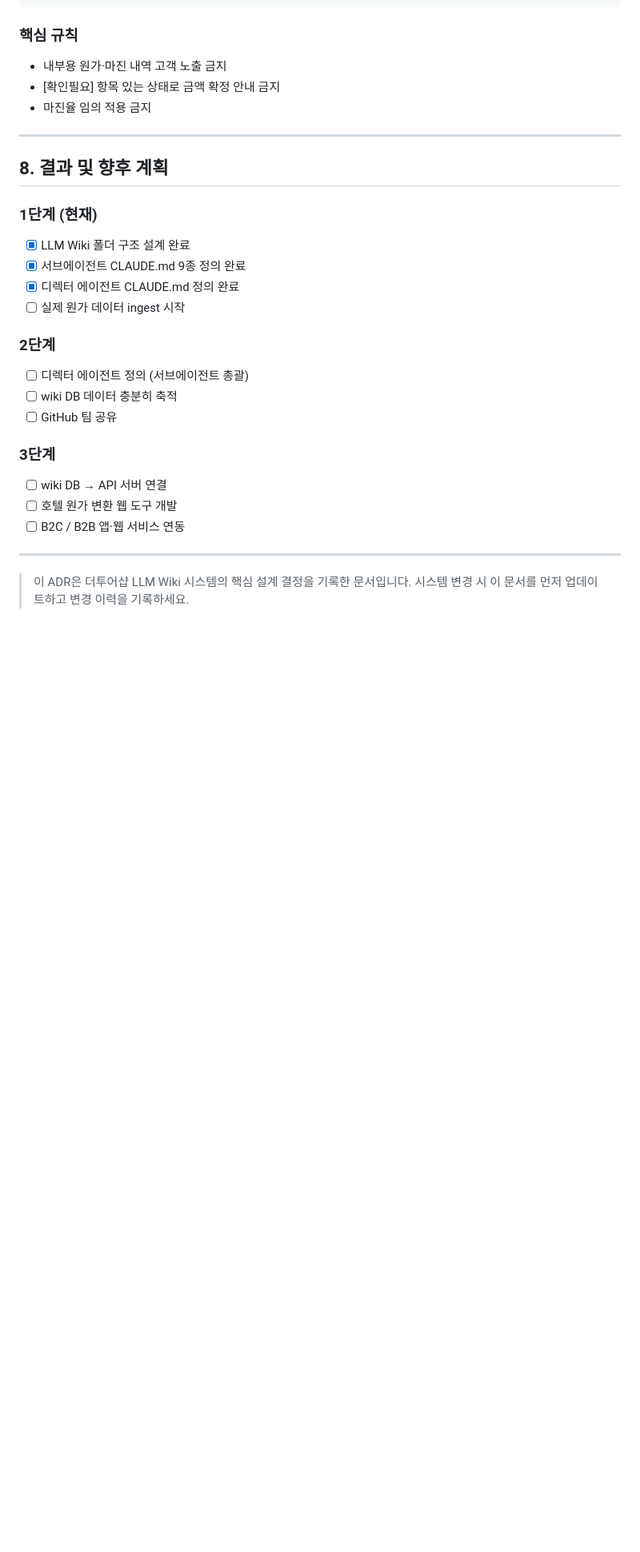
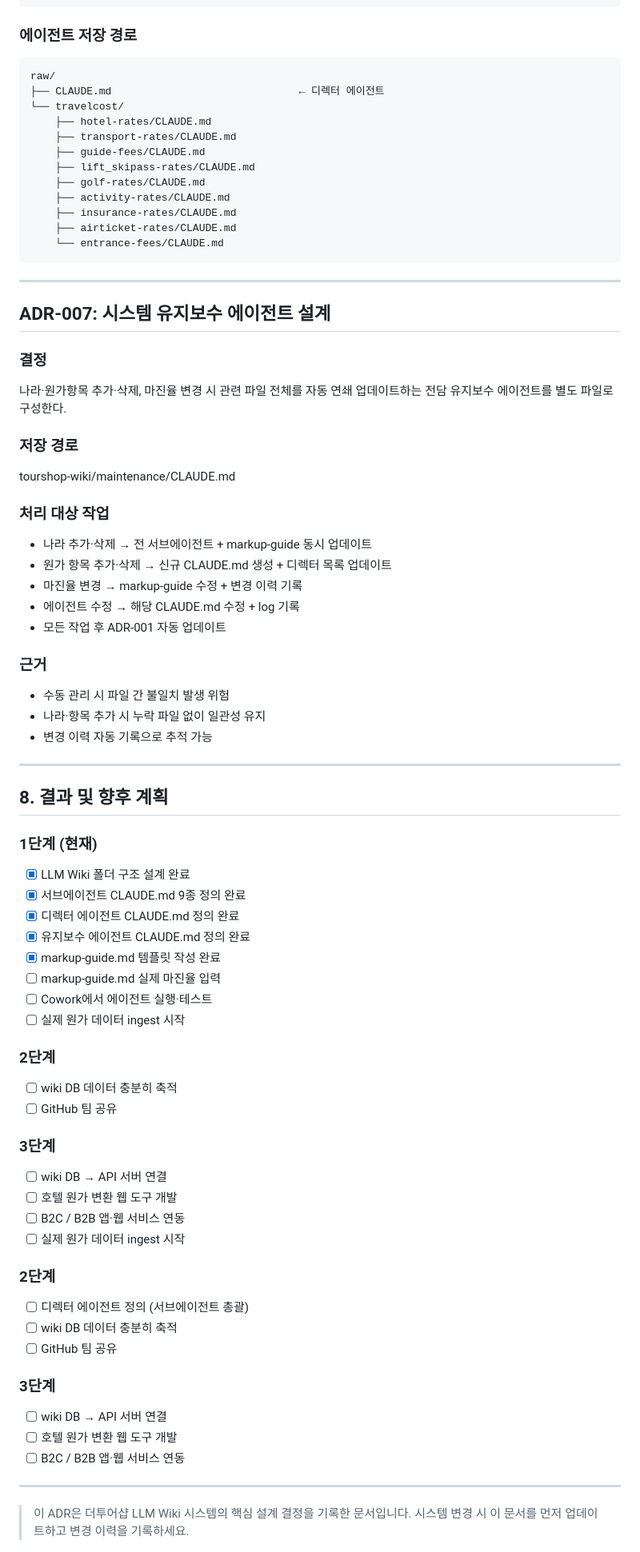
Before and after one commit to levkim/adr, a Markdown page: ADR-001-tourshop-llm-wiki-system.md, the part around one of its changes. Shown at 80% size. Drawn GitHub-style; blank space fills up the shorter version.

Commit message:
feat: ADR-007 시스템 유지보수 에이전트 추가

````diff
--- a/ADR-001-tourshop-llm-wiki-system.md
+++ b/ADR-001-tourshop-llm-wiki-system.md
@@ -270,10 +271,45 @@ raw/travelcost/
 담당자: 원가+마진 전체 공유
 ```
 
-### 핵심 규칙
-- 내부용 원가·마진 내역 고객 노출 금지
-- [확인필요] 항목 있는 상태로 금액 확정 안내 금지
-- 마진율 임의 적용 금지
+### 에이전트 저장 경로
+```
+raw/
+├── CLAUDE.md                              ← 디렉터 에이전트
+└── travelcost/
+    ├── hotel-rates/CLAUDE.md
+    ├── transport-rates/CLAUDE.md
+    ├── guide-fees/CLAUDE.md
+    ├── lift_skipass-rates/CLAUDE.md
+    ├── golf-rates/CLAUDE.md
+    ├── activity-rates/CLAUDE.md
+    ├── insurance-rates/CLAUDE.md
+    ├── airticket-rates/CLAUDE.md
+    └── entrance-fees/CLAUDE.md
+```
+
+---
+
+## ADR-007: 시스템 유지보수 에이전트 설계
+
+### 결정
+나라·원가항목 추가·삭제, 마진율 변경 시
+관련 파일 전체를 자동 연쇄 업데이트하는
+전담 유지보수 에이전트를 별도 파일로 구성한다.
+
+### 저장 경로
+tourshop-wiki/maintenance/CLAUDE.md
+
+### 처리 대상 작업
+- 나라 추가·삭제 → 전 서브에이전트 + markup-guide 동시 업데이트
+- 원가 항목 추가·삭제 → 신규 CLAUDE.md 생성 + 디렉터 목록 업데이트
+- 마진율 변경 → markup-guide 수정 + 변경 이력 기록
+- 에이전트 수정 → 해당 CLAUDE.md 수정 + log 기록
+- 모든 작업 후 ADR-001 자동 업데이트
+
+### 근거
+- 수동 관리 시 파일 간 불일치 발생 위험
+- 나라·항목 추가 시 누락 파일 없이 일관성 유지
+- 변경 이력 자동 기록으로 추적 가능
 
 ---
 
@@ -283,6 +319,20 @@ raw/travelcost/
 - [x] LLM Wiki 폴더 구조 설계 완료
 - [x] 서브에이전트 CLAUDE.md 9종 정의 완료
 - [x] 디렉터 에이전트 CLAUDE.md 정의 완료
+- [x] 유지보수 에이전트 CLAUDE.md 정의 완료
+- [x] markup-guide.md 템플릿 작성 완료
+- [ ] markup-guide.md 실제 마진율 입력
+- [ ] Cowork에서 에이전트 실행·테스트
+- [ ] 실제 원가 데이터 ingest 시작
+
+### 2단계
+- [ ] wiki DB 데이터 충분히 축적
+- [ ] GitHub 팀 공유
+
+### 3단계
+- [ ] wiki DB → API 서버 연결
+- [ ] 호텔 원가 변환 웹 도구 개발
+- [ ] B2C / B2B 앱·웹 서비스 연동
 - [ ] 실제 원가 데이터 ingest 시작
 
 ### 2단계
````
Also changed, not shown: other parts of ADR-001-tourshop-llm-wiki-system.md (+1 -0 lines).
